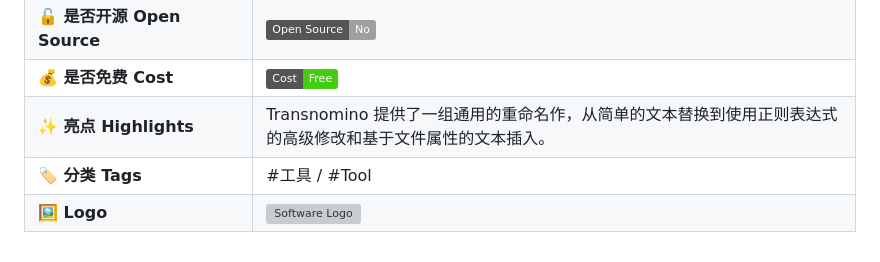
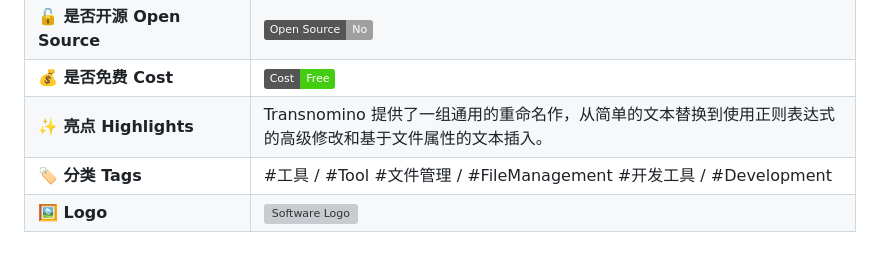
Before and after one commit to Euzohn/Awesome-Softwares, a Markdown page: README.md, the part around the change. Rendered like a GitHub page; badges without logos; grey boxes are pictures that could not be loaded.

```diff
--- a/README.md
+++ b/README.md
@@ -192,5 +192,5 @@ OBS-Open Broadcaster Software
 | **🔓 是否开源 Open Source** | ![Proprietary](https://img.shields.io/badge/Open%20Source-No-lightgrey) |
 | **💰 是否免费 Cost** | ![Free](https://img.shields.io/badge/Cost-Free-brightgreen) |
 | **✨ 亮点 Highlights** | Transnomino 提供了一组通用的重命名作，从简单的文本替换到使用正则表达式的高级修改和基于文件属性的文本插入。|
-| **🏷 分类 Tags** | #工具 / #Tool |
+| **🏷 分类 Tags** | #工具 / #Tool #文件管理 / #FileManagement #开发工具 / #Development|
 | **🖼 Logo** | <img src="https://www.transnomino.com/assets/transnomino-icon.webp" alt="Software Logo" width="120"/> |
```
